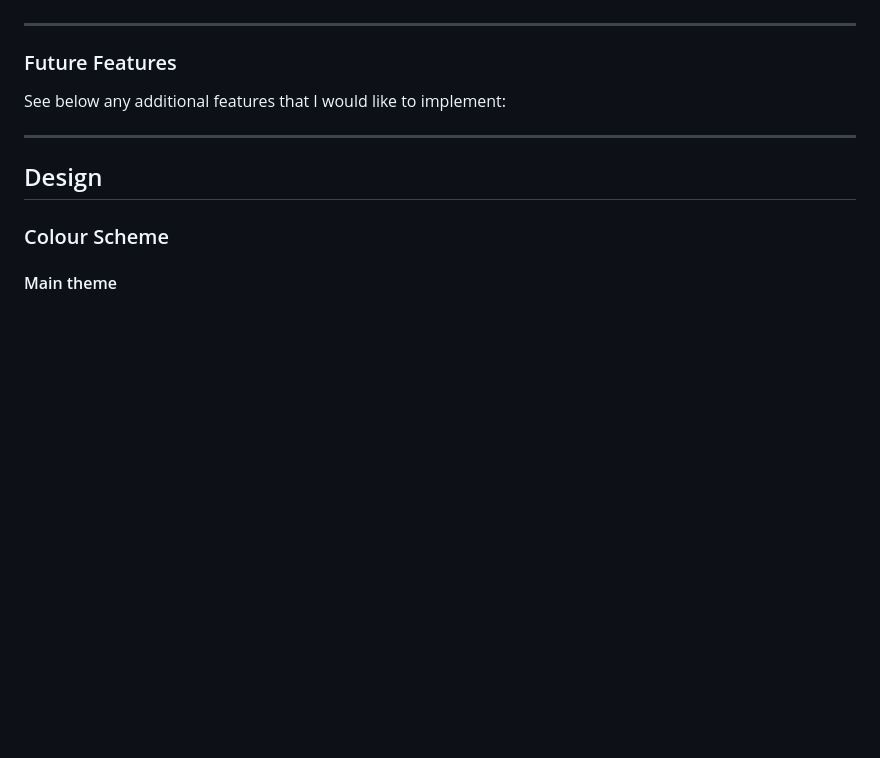
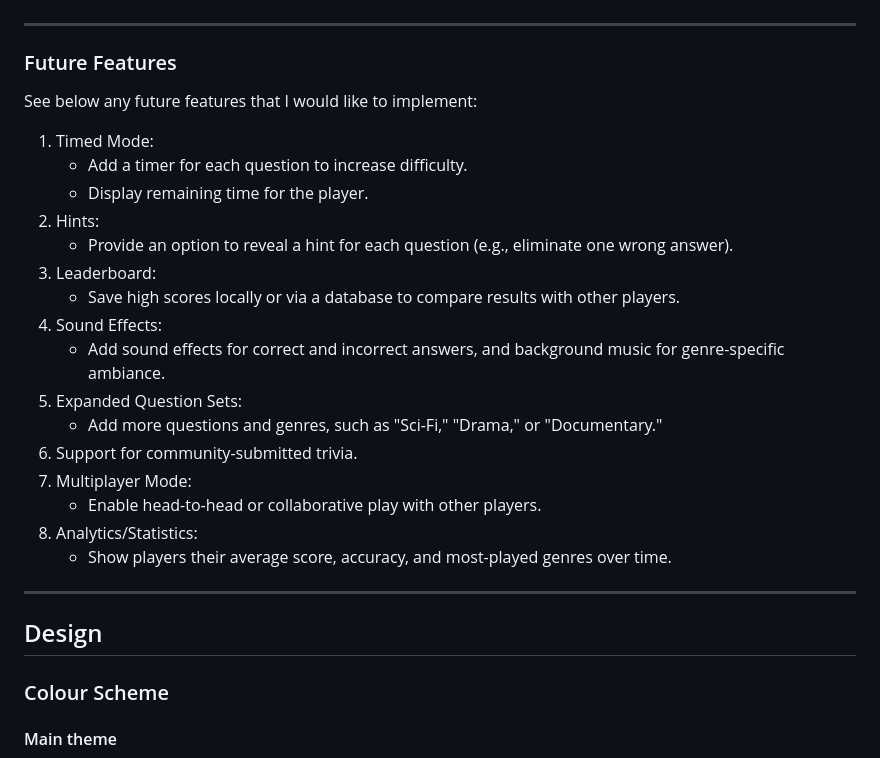
Before and after one commit to JedDizon/lights-camera-question-project2, a Markdown page: README.md, the part around the change. Drawn GitHub-style; blank space fills up the shorter version.

Commit message:
README added to future features section

```diff
--- a/README.md
+++ b/README.md
@@ -75,7 +75,25 @@ Welcome to <em> Lights, Camera, Question! </em>, the ultimate destination for fi
 
 ### Future Features
 
-See below any additional features that I would like to implement:
+See below any future features that I would like to implement:
+
+1. Timed Mode:
+    - Add a timer for each question to increase difficulty.
+    - Display remaining time for the player.
+2. Hints:
+    - Provide an option to reveal a hint for each question (e.g., eliminate one wrong answer).
+3. Leaderboard:
+    - Save high scores locally or via a database to compare results with other players.
+4. Sound Effects:
+    - Add sound effects for correct and incorrect answers, and background music for genre-specific ambiance.
+5. Expanded Question Sets:
+    - Add more questions and genres, such as "Sci-Fi," "Drama," or "Documentary."
+6. Support for community-submitted trivia.
+8. Multiplayer Mode:
+    - Enable head-to-head or collaborative play with other players.
+9. Analytics/Statistics:
+    - Show players their average score, accuracy, and most-played genres over time.
+
 
 ---
 
```
